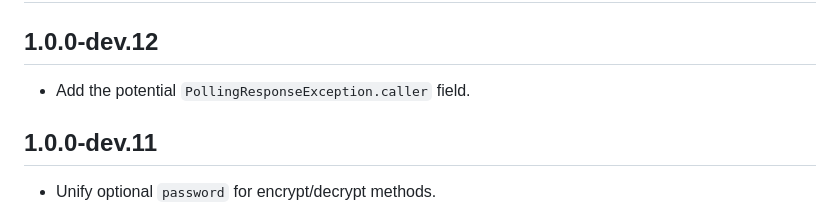
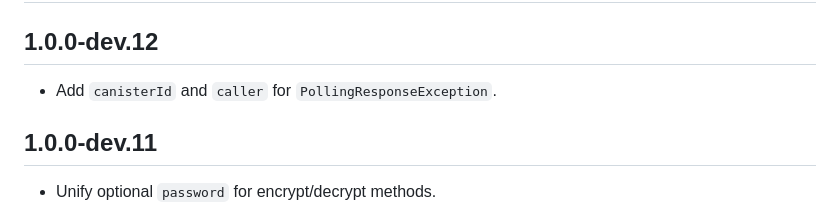
Before and after one commit to AstroxNetwork/agent_dart, a Markdown page: CHANGELOG.md, the part around the change. Drawn GitHub-style.

Commit message:
📝 Correct CHANGELOG

```diff
--- a/CHANGELOG.md
+++ b/CHANGELOG.md
@@ -6,7 +6,7 @@ that can be found in the LICENSE file. -->
 
 ## 1.0.0-dev.12
 
-- Add the potential `PollingResponseException.caller` field.
+- Add `canisterId` and `caller` for `PollingResponseException`.
 
 ## 1.0.0-dev.11
 
```
